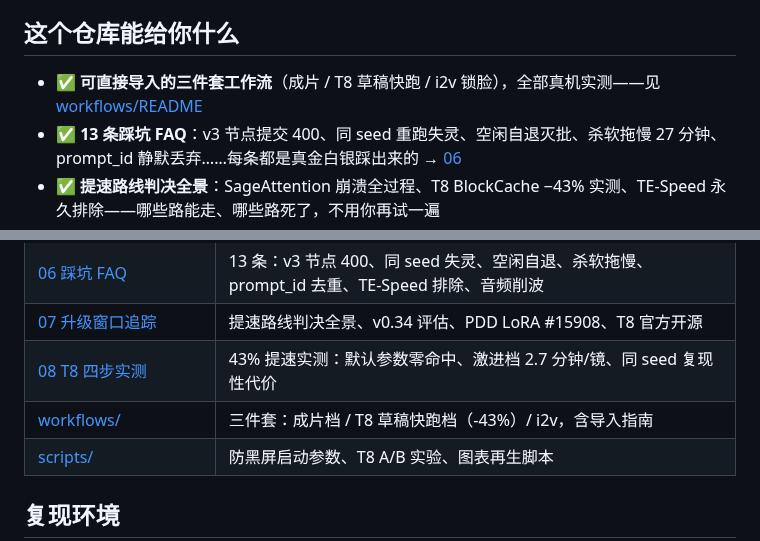
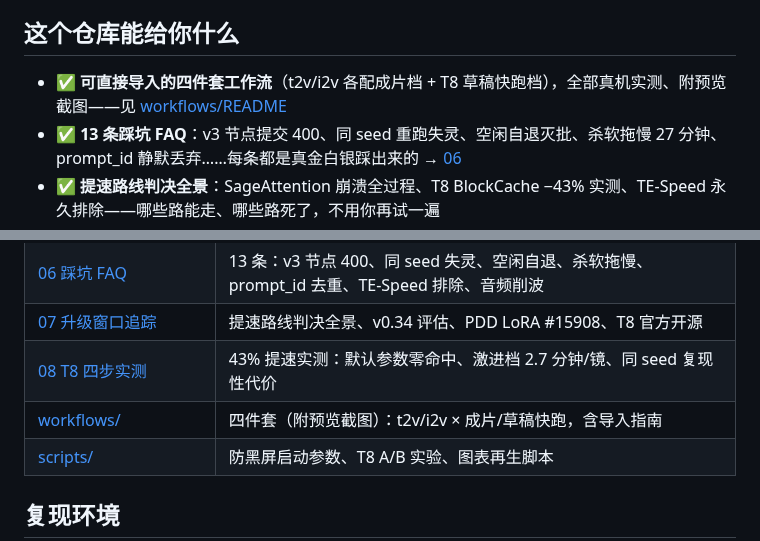
Before and after one commit to IvenKooLab/minimax-h3-turing, a Markdown page: README.md, 2 parts joined by grey strips. Rendered like a GitHub page.

```diff
--- a/README.md
+++ b/README.md
@@ -12,7 +12,7 @@
 
 ## 这个仓库能给你什么
 
-- ✅ **可直接导入的三件套工作流**（成片 / T8 草稿快跑 / i2v 锁脸），全部真机实测——见 [workflows/README](workflows/README.md)
+- ✅ **可直接导入的四件套工作流**（t2v/i2v 各配成片档 + T8 草稿快跑档），全部真机实测、附预览截图——见 [workflows/README](workflows/README.md)
 - ✅ **13 条踩坑 FAQ**：v3 节点提交 400、同 seed 重跑失灵、空闲自退灭批、杀软拖慢 27 分钟、prompt_id 静默丢弃……每条都是真金白银踩出来的 → [06](docs/06-faq.md)
 - ✅ **提速路线判决全景**：SageAttention 崩溃全过程、T8 BlockCache −43% 实测、TE-Speed 永久排除——哪些路能走、哪些路死了，不用你再试一遍
 - ✅ **A/B 实测方法论**：同 seed 对照脚本拿来就能跑自己的实验 → [scripts/](scripts/)
@@ -61,7 +61,7 @@
 | [06 踩坑 FAQ](docs/06-faq.md) | 13 条：v3 节点 400、同 seed 失灵、空闲自退、杀软拖慢、prompt_id 去重、TE-Speed 排除、音频削波 |
 | [07 升级窗口追踪](docs/07-upgrade-watch.md) | 提速路线判决全景、v0.34 评估、PDD LoRA #15908、T8 官方开源 |
 | [08 T8 四步实测](docs/08-t8-blockcache-4step.md) | 43% 提速实测：默认参数零命中、激进档 2.7 分钟/镜、同 seed 复现性代价 |
-| [workflows/](workflows/README.md) | 三件套：成片档 / T8 草稿快跑档（-43%）/ i2v，含导入指南 |
+| [workflows/](workflows/README.md) | 四件套（附预览截图）：t2v/i2v × 成片/草稿快跑，含导入指南 |
 | [scripts/](scripts/) | 防黑屏启动参数、T8 A/B 实验、图表再生脚本 |
 
 ## 复现环境
```
Also changed, not shown: docs/08-t8-blockcache-4step.md (+11 -0 lines), workflows/README.md (+15 -6 lines), workflows/preview/i2v_draft.jpg (added), 1 other file.
